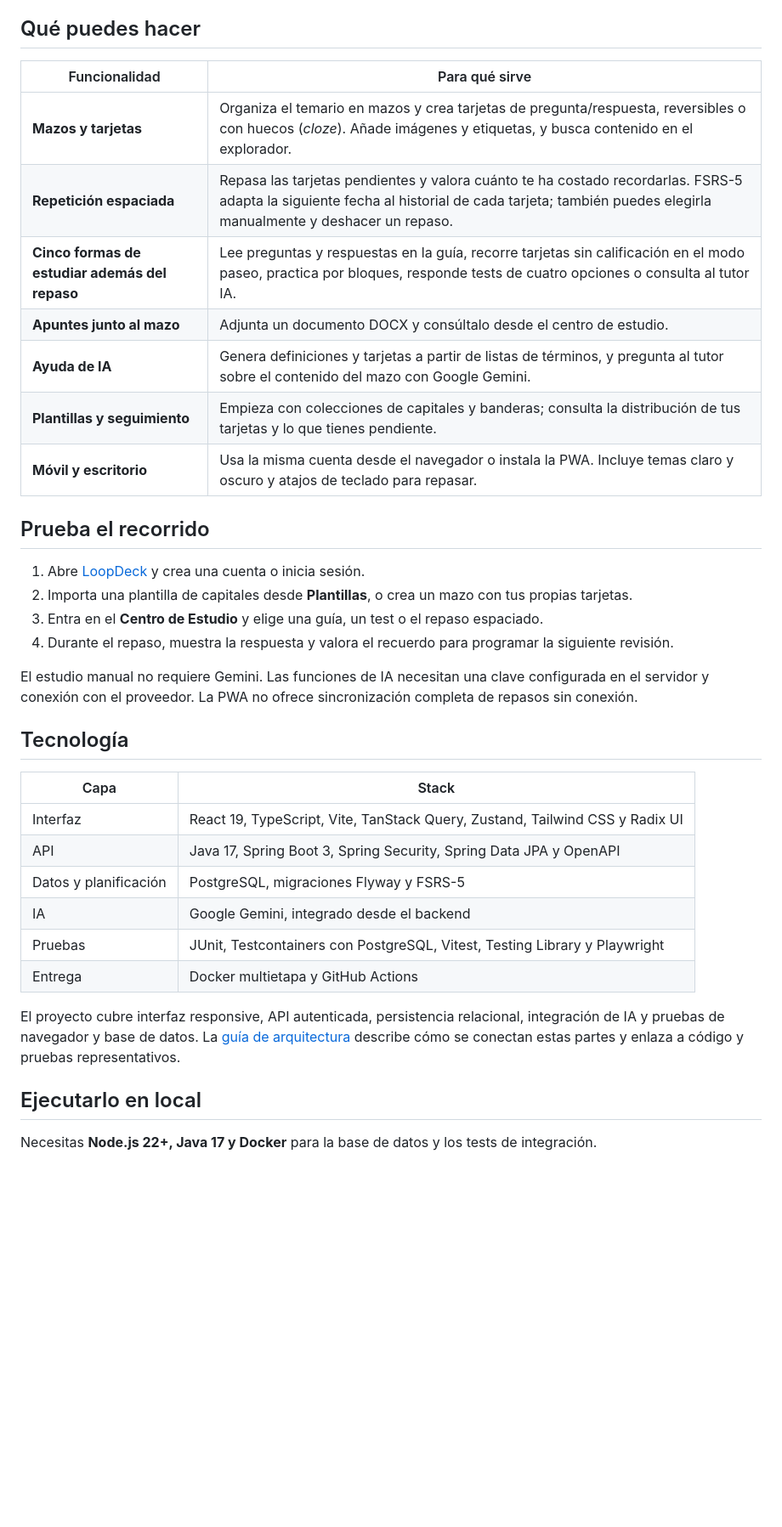
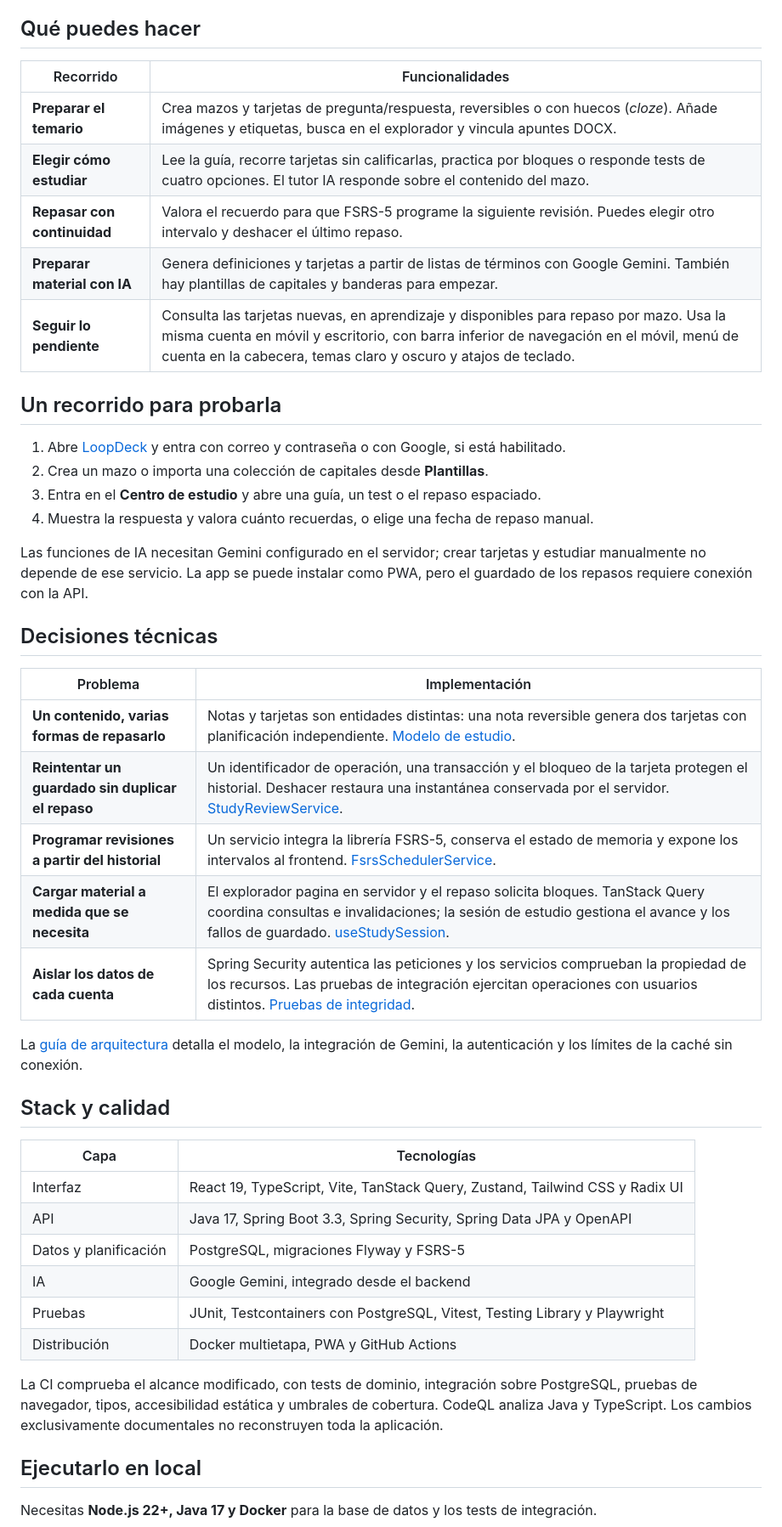
Before and after one commit to RaclosDev/loopdeck, a Markdown page: README.md, the part around one of its changes. Shown at 85% size. GitHub-like rendering; blank space fills up the shorter version.

```diff
--- a/README.md
+++ b/README.md
@@ -40,37 +44,47 @@ LoopDeck reúne la preparación del material y el repaso en una misma aplicació
 
 ## Qué puedes hacer
 
-| Funcionalidad                                  | Para qué sirve                                                                                                                                                                                     |
-| ---------------------------------------------- | -------------------------------------------------------------------------------------------------------------------------------------------------------------------------------------------------- |
-| **Mazos y tarjetas**                           | Organiza el temario en mazos y crea tarjetas de pregunta/respuesta, reversibles o con huecos (_cloze_). Añade imágenes y etiquetas, y busca contenido en el explorador.                            |
-| **Repetición espaciada**                       | Repasa las tarjetas pendientes y valora cuánto te ha costado recordarlas. FSRS-5 adapta la siguiente fecha al historial de cada tarjeta; también puedes elegirla manualmente y deshacer un repaso. |
-| **Cinco formas de estudiar además del repaso** | Lee preguntas y respuestas en la guía, recorre tarjetas sin calificación en el modo paseo, practica por bloques, responde tests de cuatro opciones o consulta al tutor IA.                         |
-| **Apuntes junto al mazo**                      | Adjunta un documento DOCX y consúltalo desde el centro de estudio.                                                                                                                                 |
-| **Ayuda de IA**                                | Genera definiciones y tarjetas a partir de listas de términos, y pregunta al tutor sobre el contenido del mazo con Google Gemini.                                                                  |
-| **Plantillas y seguimiento**                   | Empieza con colecciones de capitales y banderas; consulta la distribución de tus tarjetas y lo que tienes pendiente.                                                                               |
-| **Móvil y escritorio**                         | Usa la misma cuenta desde el navegador o instala la PWA. Incluye temas claro y oscuro y atajos de teclado para repasar.                                                                            |
+| Recorrido | Funcionalidades |
+| --- | --- |
+| **Preparar el temario** | Crea mazos y tarjetas de pregunta/respuesta, reversibles o con huecos (*cloze*). Añade imágenes y etiquetas, busca en el explorador y vincula apuntes DOCX. |
+| **Elegir cómo estudiar** | Lee la guía, recorre tarjetas sin calificarlas, practica por bloques o responde tests de cuatro opciones. El tutor IA responde sobre el contenido del mazo. |
+| **Repasar con continuidad** | Valora el recuerdo para que FSRS-5 programe la siguiente revisión. Puedes elegir otro intervalo y deshacer el último repaso. |
+| **Preparar material con IA** | Genera definiciones y tarjetas a partir de listas de términos con Google Gemini. También hay plantillas de capitales y banderas para empezar. |
+| **Seguir lo pendiente** | Consulta las tarjetas nuevas, en aprendizaje y disponibles para repaso por mazo. Usa la misma cuenta en móvil y escritorio, con barra inferior de navegación en el móvil, menú de cuenta en la cabecera, temas claro y oscuro y atajos de teclado. |
 
-## Prueba el recorrido
+## Un recorrido para probarla
 
-1. Abre [LoopDeck](https://loopdeck.raclos.es) y crea una cuenta o inicia sesión.
-2. Importa una plantilla de capitales desde **Plantillas**, o crea un mazo con tus propias tarjetas.
-3. Entra en el **Centro de Estudio** y elige una guía, un test o el repaso espaciado.
-4. Durante el repaso, muestra la respuesta y valora el recuerdo para programar la siguiente revisión.
+1. Abre [LoopDeck](https://loopdeck.raclos.es) y entra con correo y contraseña o con Google, si está habilitado.
+2. Crea un mazo o importa una colección de capitales desde **Plantillas**.
+3. Entra en el **Centro de estudio** y abre una guía, un test o el repaso espaciado.
+4. Muestra la respuesta y valora cuánto recuerdas, o elige una fecha de repaso manual.
 
-El estudio manual no requiere Gemini. Las funciones de IA necesitan una clave configurada en el servidor y conexión con el proveedor. La PWA no ofrece sincronización completa de repasos sin conexión.
+Las funciones de IA necesitan Gemini configurado en el servidor; crear tarjetas y estudiar manualmente no depende de ese servicio. La app se puede instalar como PWA, pero el guardado de los repasos requiere conexión con la API.
 
-## Tecnología
+## Decisiones técnicas
 
-| Capa                  | Stack                                                                        |
-| --------------------- | ---------------------------------------------------------------------------- |
-| Interfaz              | React 19, TypeScript, Vite, TanStack Query, Zustand, Tailwind CSS y Radix UI |
-| API                   | Java 17, Spring Boot 3, Spring Security, Spring Data JPA y OpenAPI           |
-| Datos y planificación | PostgreSQL, migraciones Flyway y FSRS-5                                      |
-| IA                    | Google Gemini, integrado desde el backend                                    |
-| Pruebas               | JUnit, Testcontainers con PostgreSQL, Vitest, Testing Library y Playwright   |
-| Entrega               | Docker multietapa y GitHub Actions                                           |
+| Problema | Implementación |
+| --- | --- |
+| **Un contenido, varias formas de repasarlo** | Notas y tarjetas son entidades distintas: una nota reversible genera dos tarjetas con planificación independiente. [Modelo de estudio](docs/ARCHITECTURE.md#modelo-de-estudio). |
+| **Reintentar un guardado sin duplicar el repaso** | Un identificador de operación, una transacción y el bloqueo de la tarjeta protegen el historial. Deshacer restaura una instantánea conservada por el servidor. [StudyReviewService](backend/src/main/java/com/loopdeck/service/StudyReviewService.java). |
+| **Programar revisiones a partir del historial** | Un servicio integra la librería FSRS-5, conserva el estado de memoria y expone los intervalos al frontend. [FsrsSchedulerService](backend/src/main/java/com/loopdeck/service/FsrsSchedulerService.java). |
+| **Cargar material a medida que se necesita** | El explorador pagina en servidor y el repaso solicita bloques. TanStack Query coordina consultas e invalidaciones; la sesión de estudio gestiona el avance y los fallos de guardado. [useStudySession](frontend/src/hooks/useStudySession.ts). |
+| **Aislar los datos de cada cuenta** | Spring Security autentica las peticiones y los servicios comprueban la propiedad de los recursos. Las pruebas de integración ejercitan operaciones con usuarios distintos. [Pruebas de integridad](backend/src/test/java/com/loopdeck/service/DataIntegrityIntegrationTest.java). |
 
-El proyecto cubre interfaz responsive, API autenticada, persistencia relacional, integración de IA y pruebas de navegador y base de datos. La [guía de arquitectura](docs/ARCHITECTURE.md) describe cómo se conectan estas partes y enlaza a código y pruebas representativos.
+La [guía de arquitectura](docs/ARCHITECTURE.md) detalla el modelo, la integración de Gemini, la autenticación y los límites de la caché sin conexión.
+
+## Stack y calidad
+
+| Capa | Tecnologías |
+| --- | --- |
+| Interfaz | React 19, TypeScript, Vite, TanStack Query, Zustand, Tailwind CSS y Radix UI |
+| API | Java 17, Spring Boot 3.3, Spring Security, Spring Data JPA y OpenAPI |
+| Datos y planificación | PostgreSQL, migraciones Flyway y FSRS-5 |
+| IA | Google Gemini, integrado desde el backend |
+| Pruebas | JUnit, Testcontainers con PostgreSQL, Vitest, Testing Library y Playwright |
+| Distribución | Docker multietapa, PWA y GitHub Actions |
+
+La CI comprueba el alcance modificado, con tests de dominio, integración sobre PostgreSQL, pruebas de navegador, tipos, accesibilidad estática y umbrales de cobertura. CodeQL analiza Java y TypeScript. Los cambios exclusivamente documentales no reconstruyen toda la aplicación.
 
 ## Ejecutarlo en local
 
```
Also changed, not shown: other parts of README.md (+19 -13 lines), docs/screenshots/README.md (+5 -1 lines), docs/screenshots/decks-mobile.png, docs/screenshots/hero.jpg (added), docs/screenshots/study-hub-mobile.png, docs/screenshots/study-mobile.png, 2 other files.
